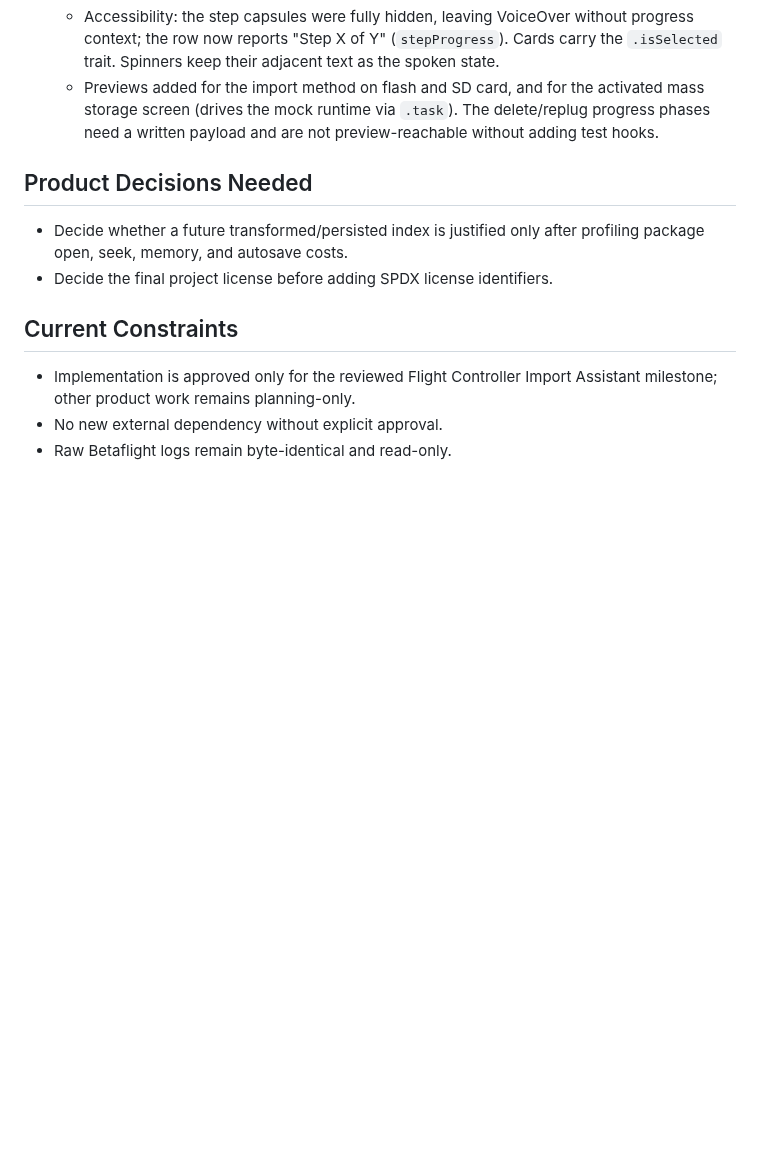
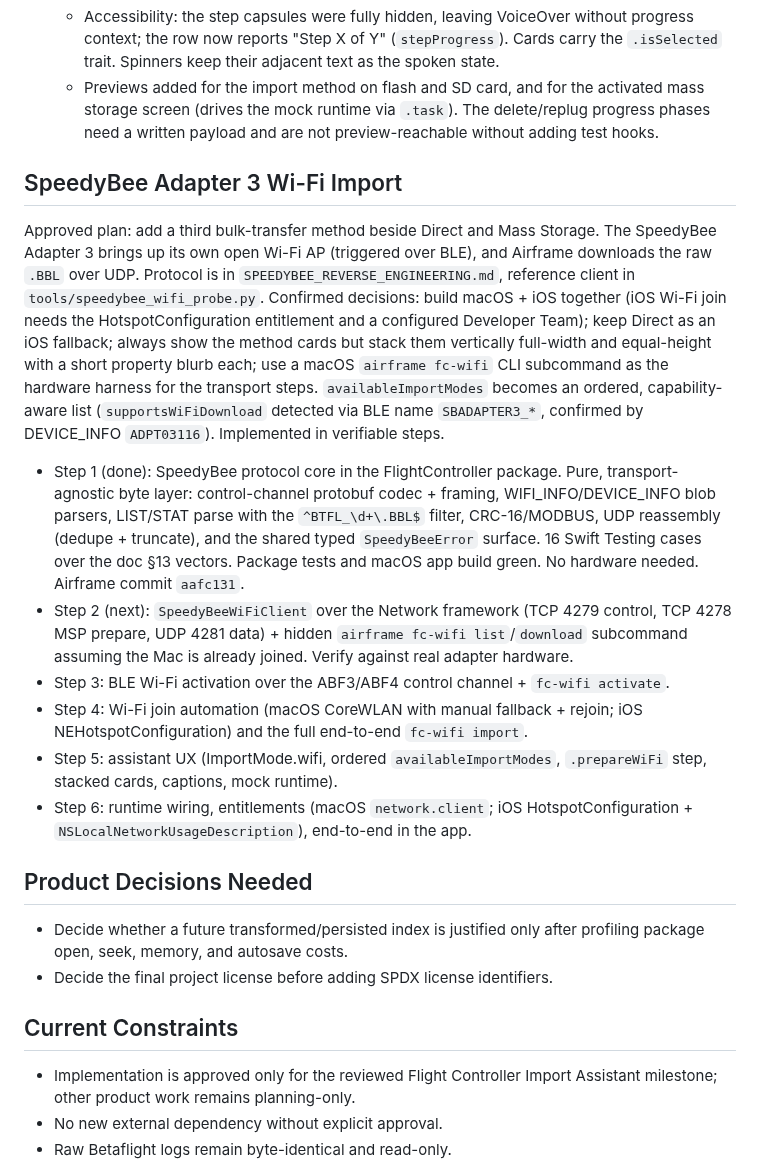
Before and after one commit to danielkbx/airframe_workspace, a Markdown page: .agents/TASKS.md, the part around the change. Drawn GitHub-style; blank space fills up the shorter version.

Commit message:
Bump Airframe: SpeedyBee Adapter 3 protocol core (step 1)
Add the transport-agnostic SpeedyBee protocol byte layer and record the
Wi-Fi import work plan and step 1 in TASKS.md.

```diff
--- a/.agents/TASKS.md
+++ b/.agents/TASKS.md
@@ -61,6 +61,17 @@ Approved plan: add a Mass Storage import method beside the existing Direct Mode.
   - Accessibility: the step capsules were fully hidden, leaving VoiceOver without progress context; the row now reports "Step X of Y" (`stepProgress`). Cards carry the `.isSelected` trait. Spinners keep their adjacent text as the spoken state.
   - Previews added for the import method on flash and SD card, and for the activated mass storage screen (drives the mock runtime via `.task`). The delete/replug progress phases need a written payload and are not preview-reachable without adding test hooks.
 
+## SpeedyBee Adapter 3 Wi-Fi Import
+
+Approved plan: add a third bulk-transfer method beside Direct and Mass Storage. The SpeedyBee Adapter 3 brings up its own open Wi-Fi AP (triggered over BLE), and Airframe downloads the raw `.BBL` over UDP. Protocol is in `SPEEDYBEE_REVERSE_ENGINEERING.md`, reference client in `tools/speedybee_wifi_probe.py`. Confirmed decisions: build macOS + iOS together (iOS Wi-Fi join needs the HotspotConfiguration entitlement and a configured Developer Team); keep Direct as an iOS fallback; always show the method cards but stack them vertically full-width and equal-height with a short property blurb each; use a macOS `airframe fc-wifi` CLI subcommand as the hardware harness for the transport steps. `availableImportModes` becomes an ordered, capability-aware list (`supportsWiFiDownload` detected via BLE name `SBADAPTER3_*`, confirmed by DEVICE_INFO `ADPT03116`). Implemented in verifiable steps.
+
+- Step 1 (done): SpeedyBee protocol core in the FlightController package. Pure, transport-agnostic byte layer: control-channel protobuf codec + framing, WIFI_INFO/DEVICE_INFO blob parsers, LIST/STAT parse with the `^BTFL_\d+\.BBL$` filter, CRC-16/MODBUS, UDP reassembly (dedupe + truncate), and the shared typed `SpeedyBeeError` surface. 16 Swift Testing cases over the doc §13 vectors. Package tests and macOS app build green. No hardware needed. Airframe commit `aafc131`.
+- Step 2 (next): `SpeedyBeeWiFiClient` over the Network framework (TCP 4279 control, TCP 4278 MSP prepare, UDP 4281 data) + hidden `airframe fc-wifi list`/`download` subcommand assuming the Mac is already joined. Verify against real adapter hardware.
+- Step 3: BLE Wi-Fi activation over the ABF3/ABF4 control channel + `fc-wifi activate`.
+- Step 4: Wi-Fi join automation (macOS CoreWLAN with manual fallback + rejoin; iOS NEHotspotConfiguration) and the full end-to-end `fc-wifi import`.
+- Step 5: assistant UX (ImportMode.wifi, ordered `availableImportModes`, `.prepareWiFi` step, stacked cards, captions, mock runtime).
+- Step 6: runtime wiring, entitlements (macOS `network.client`; iOS HotspotConfiguration + `NSLocalNetworkUsageDescription`), end-to-end in the app.
+
 ## Product Decisions Needed
 
 - Decide whether a future transformed/persisted index is justified only after profiling package open, seek, memory, and autosave costs.
```
